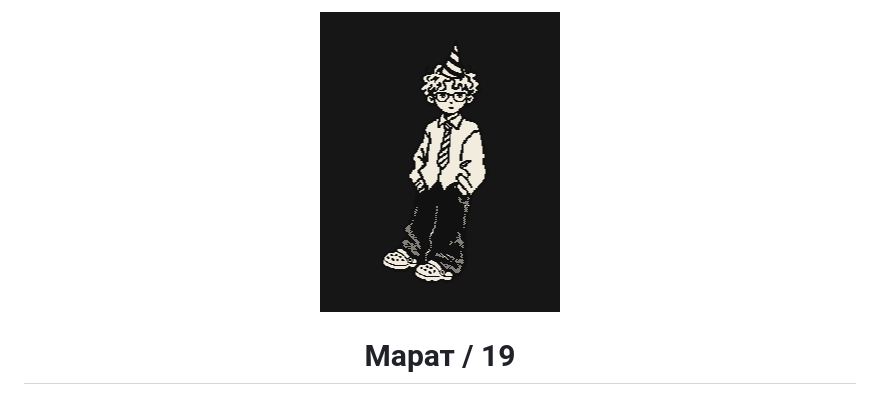
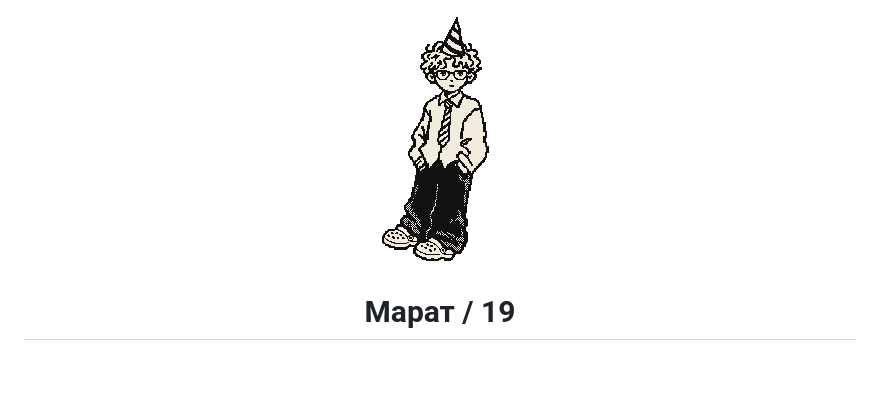
Before and after one commit to MaratKraft/birthday-game, a Markdown page: README.md, the part around the change. Rendered like a GitHub page; pictures changed too: readme/character-transparent.png (added), readme/character.png (deleted); blank space fills up the shorter version.

Commit message:
Use the original transparent character PNG in the bilingual README

```diff
--- a/README.md
+++ b/README.md
@@ -1,5 +1,5 @@
 <div align="center">
-  <img src="readme/character.png" width="240" alt="Марат в праздничном колпаке / Marat in a birthday hat">
+  <img src="readme/character-transparent.png" width="151" alt="Марат в праздничном колпаке / Marat in a birthday hat">
 
   <h1>Марат / 19</h1>
 
```
